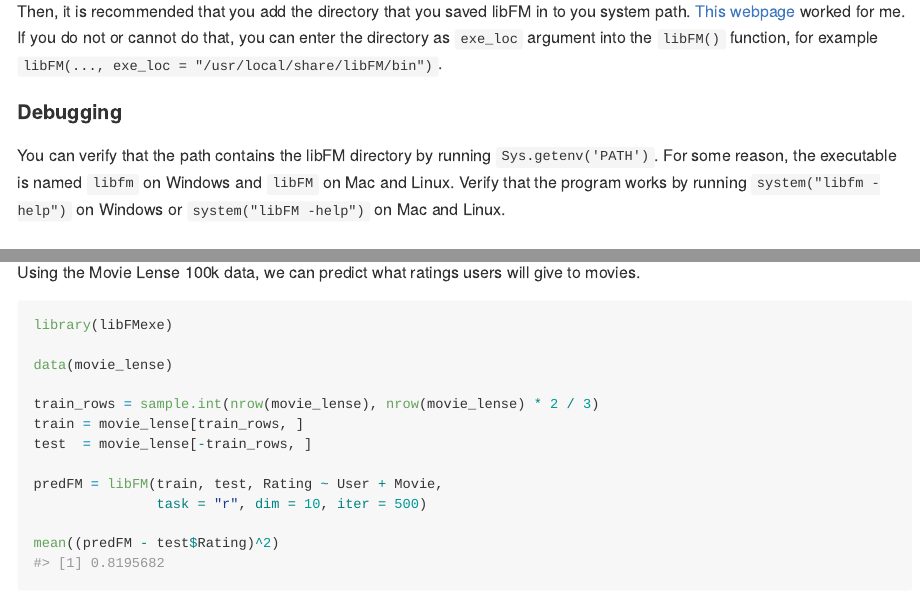
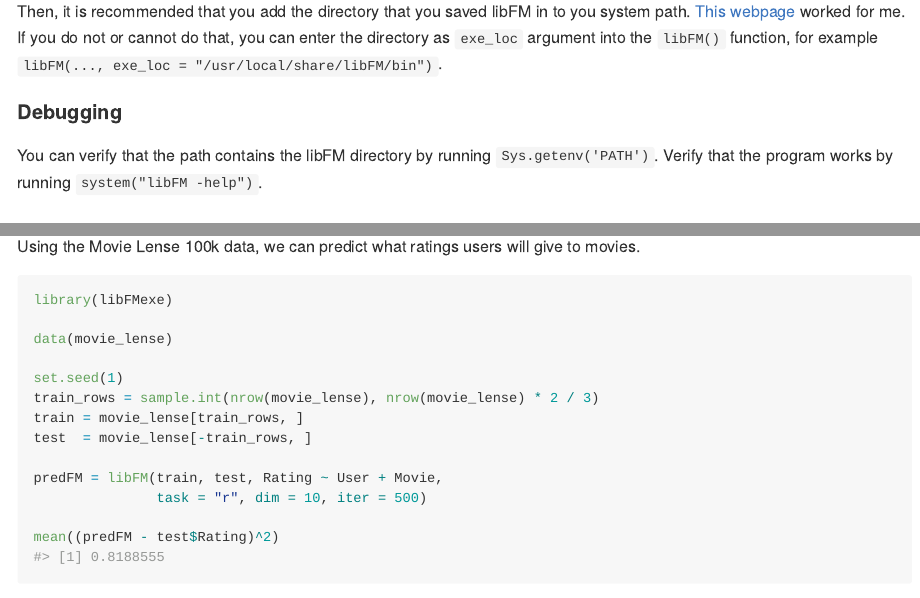
Before and after one commit to andland/libFMexe, an R Markdown document (README.Rmd): the page in a window 1100 px wide, from 650 px down, and a second part further down, joined at a grey line. The pictures show the output file README.md that the author committed with the source, drawn offline in the style of GitHub.

Commit message:
capitalization of libFM doesnt matter

```diff
--- a/README.Rmd
+++ b/README.Rmd
@@ -39,7 +39,7 @@ Then, it is recommended that you add the directory that you saved libFM in to yo
 
 #### Debugging
 
-You can verify that the path contains the libFM directory by running `Sys.getenv('PATH')`. For some reason, the executable is named `libfm` on Windows and `libFM` on Mac and Linux. Verify that the program works by running `system("libfm -help")` on Windows or `system("libFM -help")` on Mac and Linux.
+You can verify that the path contains the libFM directory by running `Sys.getenv('PATH')`. Verify that the program works by running `system("libFM -help")`.
 
 ### Installing libFMexe R package
 
@@ -66,6 +66,7 @@ library(libFMexe)
 
 data(movie_lense)
 
+set.seed(1)
 train_rows = sample.int(nrow(movie_lense), nrow(movie_lense) * 2 / 3)
 train = movie_lense[train_rows, ]
 test  = movie_lense[-train_rows, ]
```
Also changed, not shown: R/libFM.R (+8 -9 lines), README.md, 1 other file.
